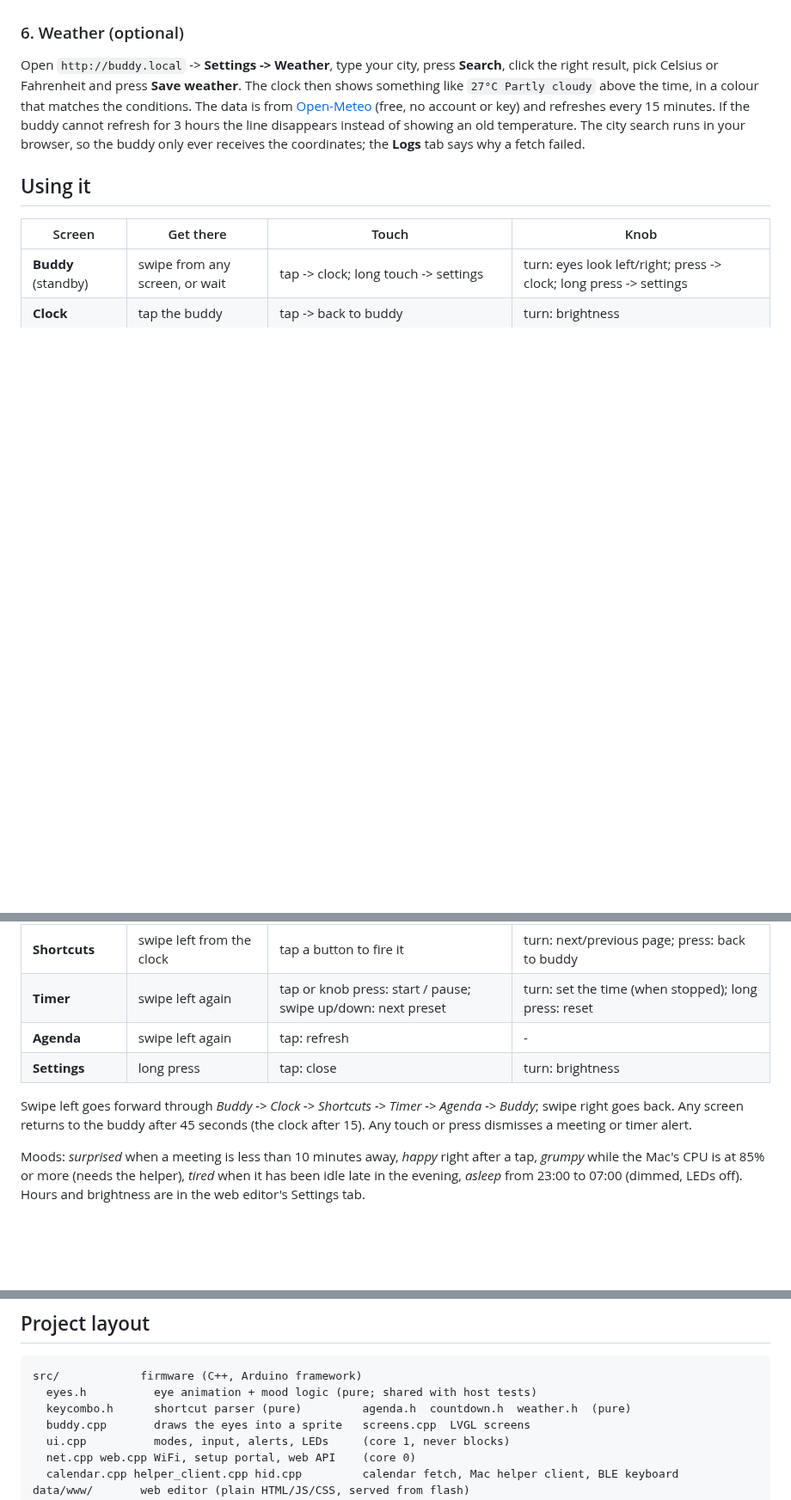
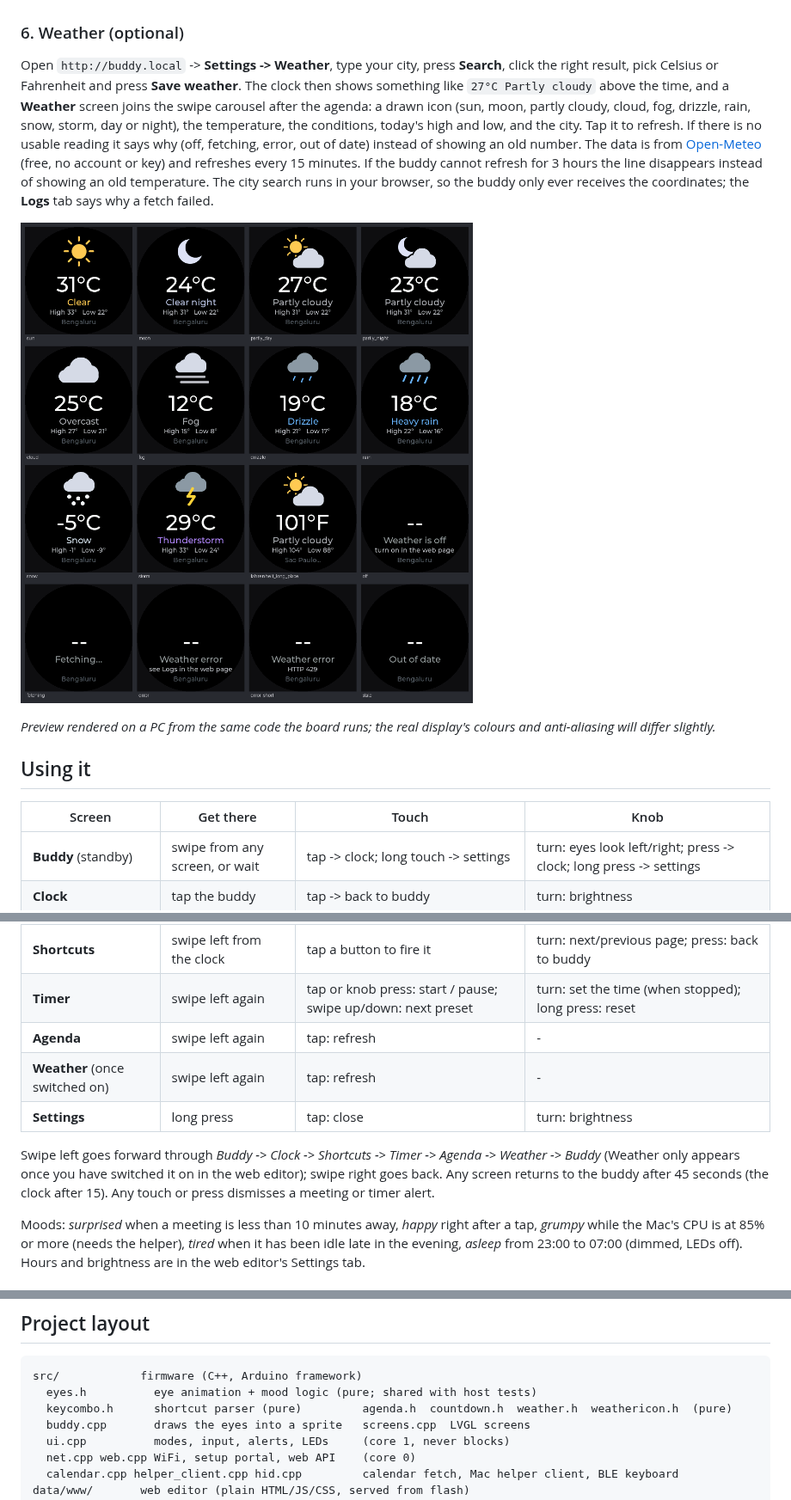
Before and after one commit to sachin-sn/desk-buddy, a Markdown page: README.md, 3 parts joined by grey strips. Shown at 86% size. Rendered like a GitHub page; pictures changed too: docs/weather-screens.png (added); blank space fills up the shorter version.

````diff
--- a/README.md
+++ b/README.md
@@ -89,7 +89,11 @@ Events marked *Private* appear as "Busy" by default; set `SHOW_PRIVATE_TITLES =
 
 ### 6. Weather (optional)
 
-Open `http://buddy.local` -> **Settings -> Weather**, type your city, press **Search**, click the right result, pick Celsius or Fahrenheit and press **Save weather**. The clock then shows something like `27°C Partly cloudy` above the time, in a colour that matches the conditions. The data is from [Open-Meteo](https://open-meteo.com) (free, no account or key) and refreshes every 15 minutes. If the buddy cannot refresh for 3 hours the line disappears instead of showing an old temperature. The city search runs in your browser, so the buddy only ever receives the coordinates; the **Logs** tab says why a fetch failed.
+Open `http://buddy.local` -> **Settings -> Weather**, type your city, press **Search**, click the right result, pick Celsius or Fahrenheit and press **Save weather**. The clock then shows something like `27°C Partly cloudy` above the time, and a **Weather** screen joins the swipe carousel after the agenda: a drawn icon (sun, moon, partly cloudy, cloud, fog, drizzle, rain, snow, storm, day or night), the temperature, the conditions, today's high and low, and the city. Tap it to refresh. If there is no usable reading it says why (off, fetching, error, out of date) instead of showing an old number. The data is from [Open-Meteo](https://open-meteo.com) (free, no account or key) and refreshes every 15 minutes. If the buddy cannot refresh for 3 hours the line disappears instead of showing an old temperature. The city search runs in your browser, so the buddy only ever receives the coordinates; the **Logs** tab says why a fetch failed.
+
+![The weather screen for each icon, and its messages when there is no reading, rendered on a PC with the firmware's own drawing code](docs/weather-screens.png)
+
+*Preview rendered on a PC from the same code the board runs; the real display's colours and anti-aliasing will differ slightly.*
 
 ## Using it
 
@@ -100,9 +104,10 @@ Open `http://buddy.local` -> **Settings -> Weather**, type your city, press **Se
 | **Shortcuts** | swipe left from the clock | tap a button to fire it | turn: next/previous page; press: back to buddy |
 | **Timer** | swipe left again | tap or knob press: start / pause; swipe up/down: next preset | turn: set the time (when stopped); long press: reset |
 | **Agenda** | swipe left again | tap: refresh | - |
+| **Weather** (once switched on) | swipe left again | tap: refresh | - |
 | **Settings** | long press | tap: close | turn: brightness |
 
-Swipe left goes forward through *Buddy -> Clock -> Shortcuts -> Timer -> Agenda -> Buddy*; swipe right goes back. Any screen returns to the buddy after 45 seconds (the clock after 15). Any touch or press dismisses a meeting or timer alert.
+Swipe left goes forward through *Buddy -> Clock -> Shortcuts -> Timer -> Agenda -> Weather -> Buddy* (Weather only appears once you have switched it on in the web editor); swipe right goes back. Any screen returns to the buddy after 45 seconds (the clock after 15). Any touch or press dismisses a meeting or timer alert.
 
 Moods: *surprised* when a meeting is less than 10 minutes away, *happy* right after a tap, *grumpy* while the Mac's CPU is at 85% or more (needs the helper), *tired* when it has been idle late in the evening, *asleep* from 23:00 to 07:00 (dimmed, LEDs off). Hours and brightness are in the web editor's Settings tab.
 
@@ -125,7 +130,7 @@ The editor checks the syntax as you type, and the **play button** next to each r
 ```
 src/            firmware (C++, Arduino framework)
   eyes.h          eye animation + mood logic (pure; shared with host tests)
-  keycombo.h      shortcut parser (pure)         agenda.h  countdown.h  weather.h  (pure)
+  keycombo.h      shortcut parser (pure)         agenda.h  countdown.h  weather.h  weathericon.h  (pure)
   buddy.cpp       draws the eyes into a sprite   screens.cpp  LVGL screens
   ui.cpp          modes, input, alerts, LEDs     (core 1, never blocks)
   net.cpp web.cpp WiFi, setup portal, web API    (core 0)
````
Also changed, not shown: docs/BACKLOG.md (+6 -6 lines), 14 other files.
